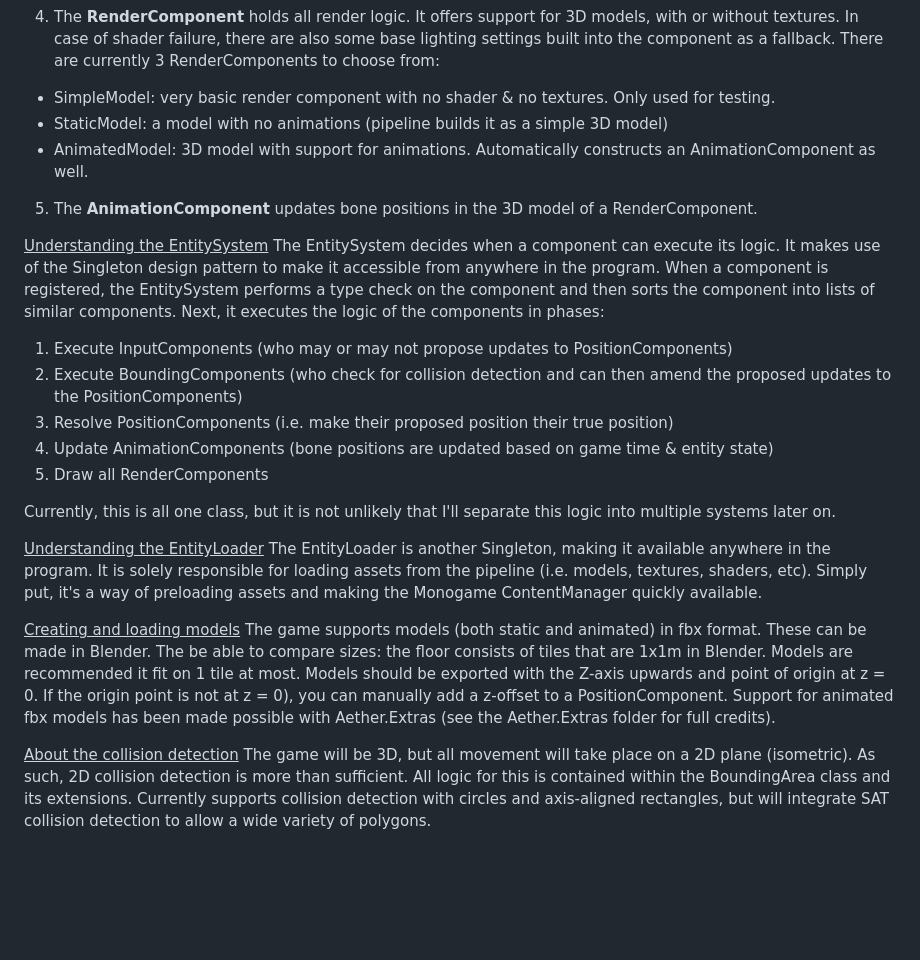
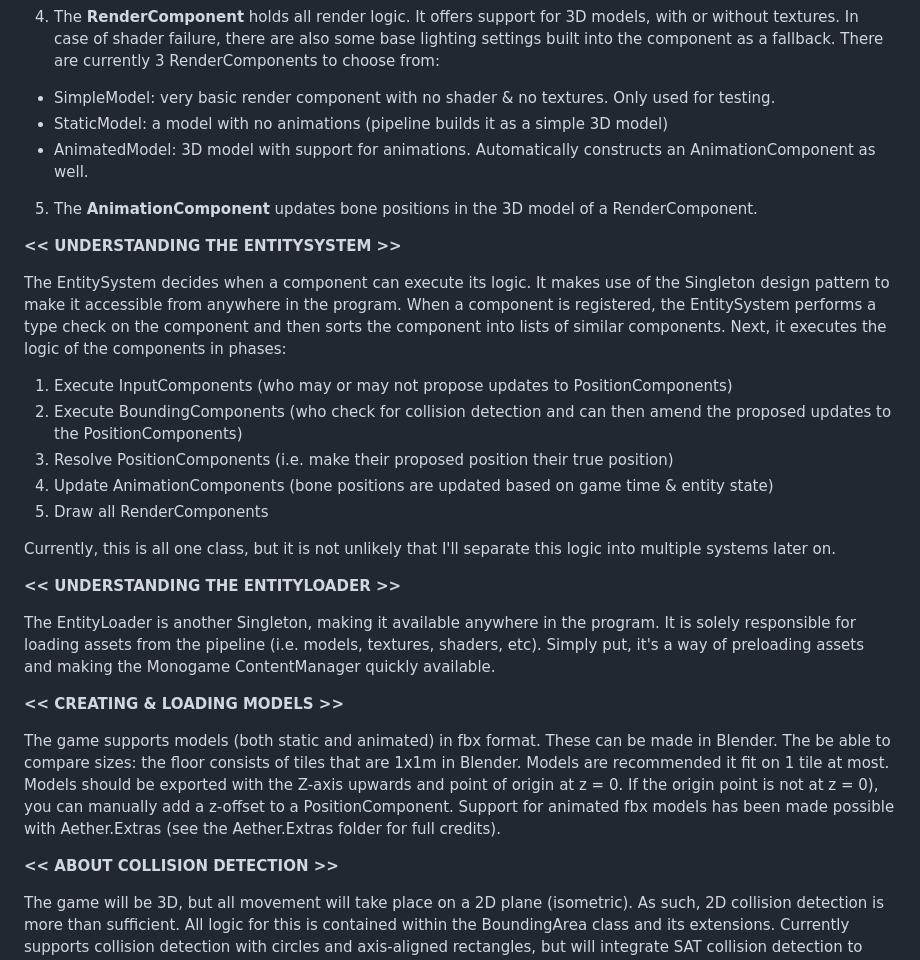
Before and after one commit to planetegem/Frikandisland, a Markdown page: EntityFactory/README.md, the part around the change. Drawn GitHub-style; blank space fills up the shorter version.

```diff
--- a/EntityFactory/README.md
+++ b/EntityFactory/README.md
@@ -23,13 +23,14 @@ Every component is an extension of the abstract Component class. As such, every
 2) The <b>InputComponent</b> suggests changes to the PositionComponent. Currently, there is only 1 concrete InputComponent: the SimpleKeyboard component, which takes simple keyboard commands to suggest changes to position. Later on, there will also be room for more complex player inputs, or AI inputs. The SimpleKeyboard component also holds a method to finetune movement mechanics (rate of acceleration, turning circle, etc).
 3) The <b>BoundingComponent</b> tracks bounding boxes relative to a PositionComponent. It uses these bounding boxes to perform collision detection and amend proposed changes to the PositionComponent. The BoundingComponent also holds a method to render the bounding boxes during debug.
 4) The <b>RenderComponent</b> holds all render logic. It offers support for 3D models, with or without textures. In case of shader failure, there are also some base lighting settings built into the component as a fallback. There are currently 3 RenderComponents to choose from:
-- SimpleModel: very basic render component with no shader & no textures. Only used for testing.
-- StaticModel: a model with no animations (pipeline builds it as a simple 3D model)
-- AnimatedModel: 3D model with support for animations. Automatically constructs an AnimationComponent as well.
+  - SimpleModel: very basic render component with no shader & no textures. Only used for testing.
+  - StaticModel: a model with no animations (pipeline builds it as a simple 3D model)
+  - AnimatedModel: 3D model with support for animations. Automatically constructs an AnimationComponent as well.
 5) The <b>AnimationComponent</b> updates bone positions in the 3D model of a RenderComponent.
 
 
-<u>Understanding the EntitySystem</u>
+<b><< UNDERSTANDING THE ENTITYSYSTEM >></b>
+
 The EntitySystem decides when a component can execute its logic. It makes use of the Singleton design pattern to make it accessible from anywhere in the program.
 When a component is registered, the EntitySystem performs a type check on the component and then sorts the component into lists of similar components. Next, it executes the logic of the components in phases:
 1) Execute InputComponents (who may or may not propose updates to PositionComponents)
@@ -41,14 +42,17 @@ When a component is registered, the EntitySystem performs a type check on the co
 Currently, this is all one class, but it is not unlikely that I'll separate this logic into multiple systems later on.
 
 
-<u>Understanding the EntityLoader</u>
+<b><< UNDERSTANDING THE ENTITYLOADER >></b>
+
 The EntityLoader is another Singleton, making it available anywhere in the program. It is solely responsible for loading assets from the pipeline (i.e. models, textures, shaders, etc). Simply put, it's a way of preloading assets and making the Monogame ContentManager quickly available.
 
 
-<u>Creating and loading models</u>
+<b><< CREATING & LOADING MODELS >></b>
+
 The game supports models (both static and animated) in fbx format. These can be made in Blender. The be able to compare sizes: the floor consists of tiles that are 1x1m in Blender. Models are recommended it fit on 1 tile at most. Models should be exported with the Z-axis upwards and point of origin at z = 0. If the origin point is not at z = 0), you can manually add a z-offset to a PositionComponent.
 Support for animated fbx models has been made possible with Aether.Extras (see the Aether.Extras folder for full credits).
 
 
-<u>About the collision detection</u>
+<b><< ABOUT COLLISION DETECTION >></b>
+
 The game will be 3D, but all movement will take place on a 2D plane (isometric). As such, 2D collision detection is more than sufficient. All logic for this is contained within the BoundingArea class and its extensions. Currently supports collision detection with circles and axis-aligned rectangles, but will integrate SAT collision detection to allow a wide variety of polygons.
```
